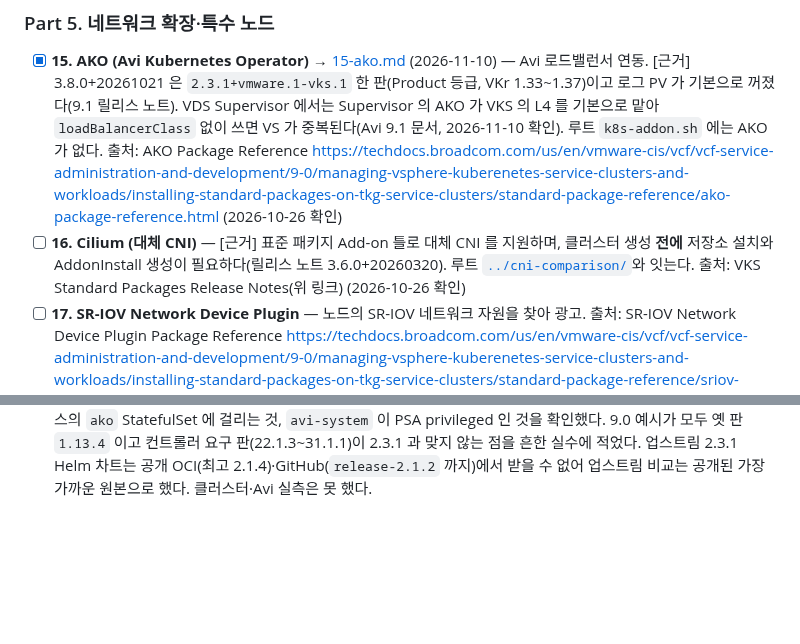
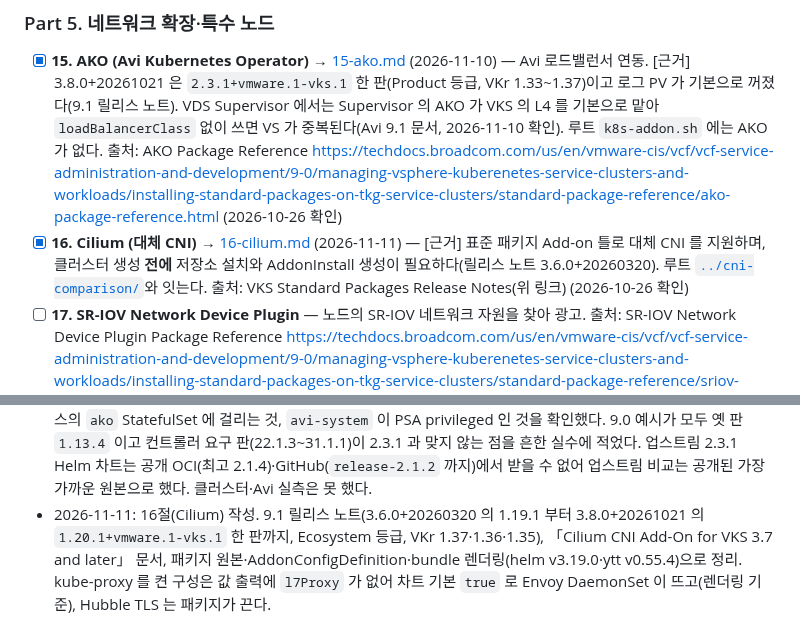
Before and after one commit to kjin17/k8s_study, a Markdown page: vks-addons/CURRICULUM.md, 2 parts joined by grey strips. GitHub-like rendering; blank space fills up the shorter version.

```diff
--- a/vks-addons/CURRICULUM.md
+++ b/vks-addons/CURRICULUM.md
@@ -104,7 +104,7 @@
 
 - [x] **15. AKO (Avi Kubernetes Operator)** → [15-ako.md](15-ako.md) (2026-11-10) — Avi 로드밸런서 연동. [근거] 3.8.0+20261021 은 `2.3.1+vmware.1-vks.1` 한 판(Product 등급, VKr 1.33~1.37)이고 로그 PV 가 기본으로 꺼졌다(9.1 릴리스 노트). VDS Supervisor 에서는 Supervisor 의 AKO 가 VKS 의 L4 를 기본으로 맡아 `loadBalancerClass` 없이 쓰면 VS 가 중복된다(Avi 9.1 문서, 2026-11-10 확인). 루트 `k8s-addon.sh` 에는 AKO 가 없다.
   출처: AKO Package Reference <https://techdocs.broadcom.com/us/en/vmware-cis/vcf/vcf-service-administration-and-development/9-0/managing-vsphere-kuberenetes-service-clusters-and-workloads/installing-standard-packages-on-tkg-service-clusters/standard-package-reference/ako-package-reference.html> (2026-10-26 확인)
-- [ ] **16. Cilium (대체 CNI)** — [근거] 표준 패키지 Add-on 틀로 대체 CNI 를 지원하며, 클러스터 생성 **전에** 저장소 설치와 AddonInstall 생성이 필요하다(릴리스 노트 3.6.0+20260320). 루트 [`../cni-comparison/`](../cni-comparison/)와 잇는다.
+- [x] **16. Cilium (대체 CNI)** → [16-cilium.md](16-cilium.md) (2026-11-11) — [근거] 표준 패키지 Add-on 틀로 대체 CNI 를 지원하며, 클러스터 생성 **전에** 저장소 설치와 AddonInstall 생성이 필요하다(릴리스 노트 3.6.0+20260320). 루트 [`../cni-comparison/`](../cni-comparison/)와 잇는다.
   출처: VKS Standard Packages Release Notes(위 링크) (2026-10-26 확인)
 - [ ] **17. SR-IOV Network Device Plugin** — 노드의 SR-IOV 네트워크 자원을 찾아 광고.
   출처: SR-IOV Network Device Plugin Package Reference <https://techdocs.broadcom.com/us/en/vmware-cis/vcf/vcf-service-administration-and-development/9-0/managing-vsphere-kuberenetes-service-clusters-and-workloads/installing-standard-packages-on-tkg-service-clusters/standard-package-reference/sriov-network-device-plugin-package-reference.html> (2026-10-26 확인)
@@ -145,3 +145,4 @@
 - 2026-11-06: 13절(Helm Controller) 작성. 9.0 Package Reference·Install Helm Controller, 9.1 릴리스 노트(Last Updated November 4, 2026, 3.6.0+20260416 의 1.4.2 첫 등장부터 3.8.0+20261021 의 `1.5.5+v4.02.00-vmware.3-vks.1` 까지), 업스트림 helm-controller v1.5.5 spec·CHANGELOG, source-controller v1.8.5, flux2 v2.8.0 manifests 로 정리. 3.8.0+20261021 bundle 을 익명으로 받아 ytt v0.55.4 로 렌더링하고 이미지 실행 파일의 빌드 정보를 읽어, hostNetwork 기본 켜짐과 그에 따른 필수 podAffinity·평문 아티팩트 주소, source-controller 까지 묶인 cluster-admin, 스키마로 넣을 수 없는 `--default-service-account`, Broadcom 전용 `DeleteFailedHelmRevisions` gate·`ExtendedHelmRelease` 를 확인했다. 실습 YAML 은 패키지 CRD 스키마로만 검사했고 클러스터 설치는 하지 않았다.
 - 2026-11-06: 14절(Vault Injector) 작성. 9.1 Secret Store 문서 네 쪽, VCF 9.1·9.0 이하 주입 문서, vSphere Pod 주입 문서, 9.1 릴리스 노트(3.6.0+20260211 첫 등장부터 3.8.0+20261021 의 `1.7.4+vmware.4-vks.1` 까지), 업스트림 vault-k8s v1.7.4 소스·vault-helm 으로 정리. 3.8.0+20261021 저장소의 패키지·AddonConfigDefinition 과 bundle 을 익명으로 받아 ytt v0.55.4 로 렌더링해, `<cluster>-vault-secret` 값이 AddonConfig 보다 먼저라는 점, 기본 에이전트 이미지 주소가 공개 DNS 에서 안 풀리는 점, 레거시 `resources` 값이 렌더링에 쓰이지 않는 점을 확인했다. Secret Store 서비스가 켜면 따라오는 설치 구조는 알려진 문제 문구에서 일반화한 추론이다. 9.1 예시의 빠진 `secretName`, role 이름의 하이픈·슬래시 어긋남, KB 452236 의 에이전트 이미지 문제를 흔한 실수에 적었다. 클러스터 실측은 못 했다.
 - 2026-11-10: 15절(AKO) 작성. 9.0 Install AKO 세 쪽(개요·Add-on Management·kubectl)과 Package Reference, Avi 9.1 「Deploying AKO via Helm into VKS on vSphere Supervisor with VDS Networking」, AKO 2.3 Compatibility Matrix·2.3.1 Release Notes, 9.1 릴리스 노트(3.8.0+20261021 의 `2.3.1+vmware.1-vks.1`, 그 앞 3.7.0+20260924 는 2.2.3)로 정리. 3.8.0+20261021 저장소의 AKO Package·AddonConfigDefinition 과 bundle 을 익명으로 받아 ytt v0.55.4 로 렌더링해, 레거시 경로와 Add-on 경로의 기본값이 다른 것(`NodePort` 대 `NodePortLocal`, `cniPlugin` `""` 대 `antrea`, 클러스터 이름), Package Reference 의 「PVC 기본 켜짐」과 달리 둘 다 PVC 가 꺼진 것, `<cluster>-avi-secret` 값이 AddonConfig 보다 먼저인 것, Add-on 정의 이름의 `+` 가 `---` 로 바뀌는 것, HA 차단 ValidatingAdmissionPolicy 가 모든 네임스페이스의 `ako` StatefulSet 에 걸리는 것, `avi-system` 이 PSA privileged 인 것을 확인했다. 9.0 예시가 모두 옛 판 `1.13.4` 이고 컨트롤러 요구 판(22.1.3~31.1.1)이 2.3.1 과 맞지 않는 점을 흔한 실수에 적었다. 업스트림 2.3.1 Helm 차트는 공개 OCI(최고 2.1.4)·GitHub(`release-2.1.2` 까지)에서 받을 수 없어 업스트림 비교는 공개된 가장 가까운 원본으로 했다. 클러스터·Avi 실측은 못 했다.
+- 2026-11-11: 16절(Cilium) 작성. 9.1 릴리스 노트(3.6.0+20260320 의 1.19.1 부터 3.8.0+20261021 의 `1.20.1+vmware.1-vks.1` 한 판까지, Ecosystem 등급, VKr 1.37·1.36·1.35), 「Cilium CNI Add-On for VKS 3.7 and later」 문서, 패키지 원본·AddonConfigDefinition·bundle 렌더링(helm v3.19.0·ytt v0.55.4)으로 정리. kube-proxy 를 켠 구성은 값 출력에 `l7Proxy` 가 없어 차트 기본 `true` 로 Envoy DaemonSet 이 뜨고(렌더링 기준), Hubble TLS 는 패키지가 끈다.
```
Also changed, not shown: vks-addons/16-cilium.md (added, +336 -0 lines).
